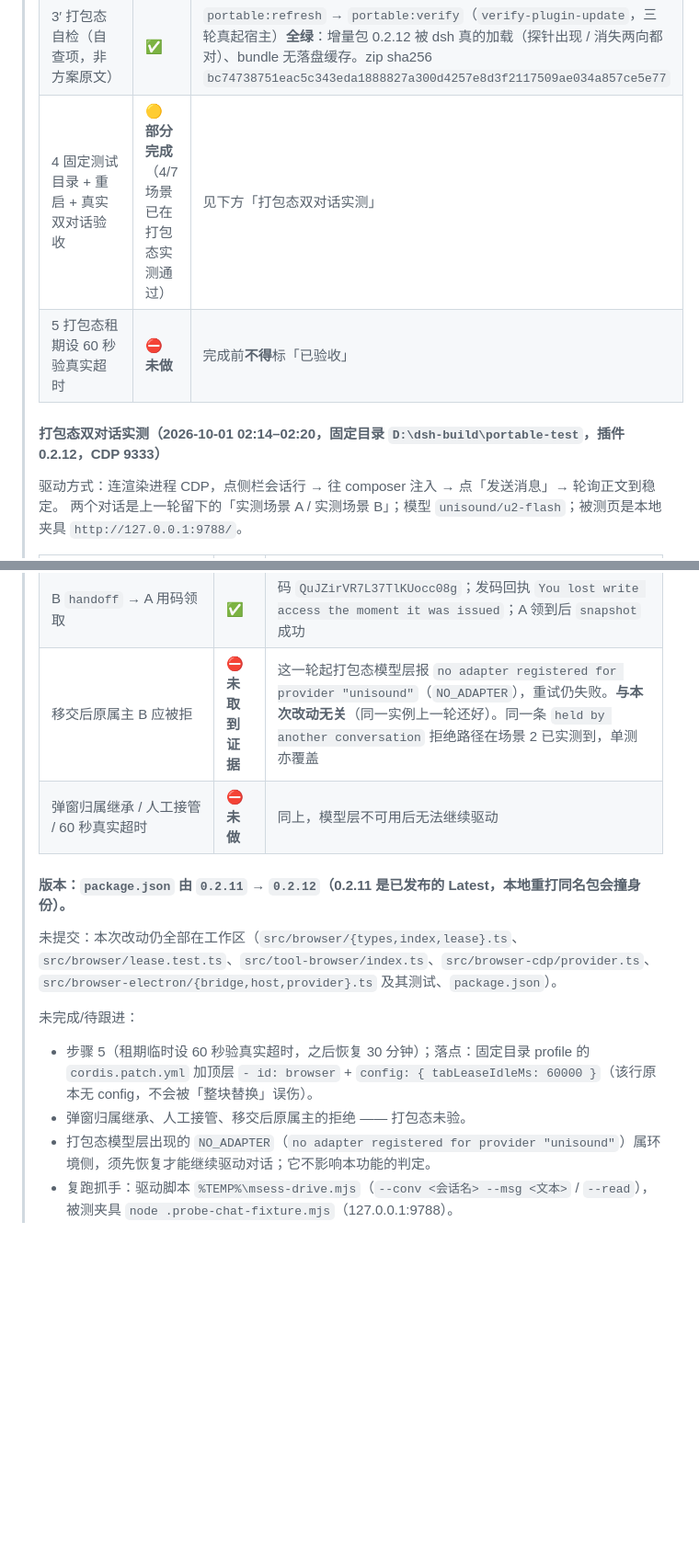
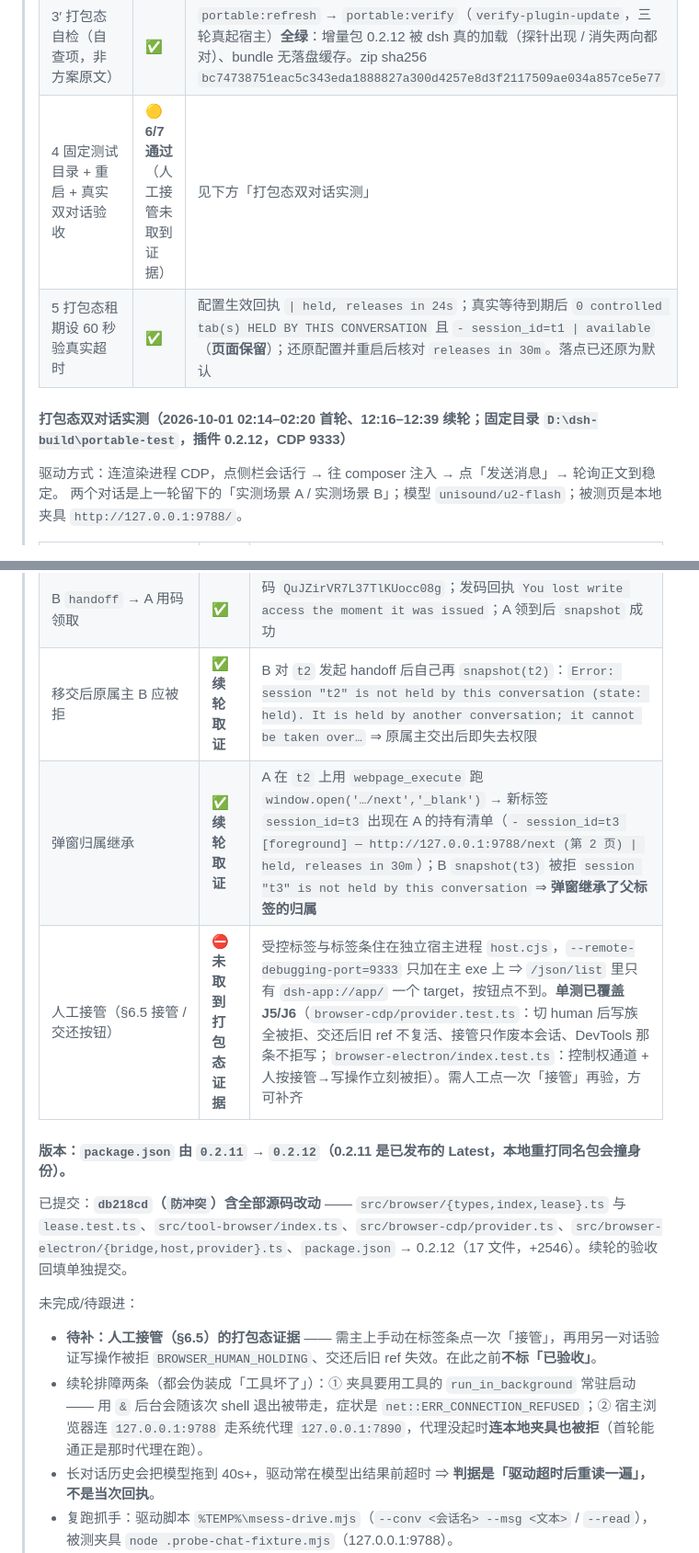
Before and after one commit to sdegongzuo/dsh-webops-plugin, a Markdown page: docs/多会话防冲突-实施方案.md, 2 parts joined by grey strips. Shown at 92% size. GitHub-like rendering; blank space fills up the shorter version.

Commit message:
docs: 多会话防冲突打包态验收续轮回填
模型层恢复后重跑被 NO_ADAPTER 打断的打包态双对话验收，补齐三项取证：

- 4-3 移交后原属主被拒：B 对 t2 handoff 后自己 snapshot(t2)
  → session "t2" is not held by this conversation (state: held)
- 弹窗归属继承：A 在 t2 上 window.open 弹出的 t3 出现在 A 的持有清单
  （held, releases in 30m），B snapshot(t3) 被拒 ⇒ 弹窗继承父标签归属
- 步骤 5 真实超时：租期临时设 60 秒，回执 releases in 24s；真实到期后
  0 controlled tab(s) HELD + session_id=t1 available（页面保留）；
  还原配置并重启后核对 releases in 30m

人工接管（§6.5）仍缺打包态证据：受控标签与标签条住在独立宿主进程
host.cjs，--remote-debugging-port 只加在主 exe 上，CDP 里只有
dsh-app://app/ 一个 target，按钮点不到；单测已覆盖 J5/J6。
在此之前不标「已验收」。

```diff
--- a/docs/多会话防冲突-实施方案.md
+++ b/docs/多会话防冲突-实施方案.md
@@ -12,10 +12,10 @@
 > | 2 反向验证（临时摘门禁） | ✅ | 摘 `TabLeaseRegistry.assertHeld` → 7 条转红，含 `hides another conversation's tab from the list and refuses every read/write on it`、移交、回收；摘 `bridge` 的 `openerTabId` 透传 → 桥层用例转红；把通报挪到 `sessions.set` 之前 → 顺序用例转红。三处均已还原并复跑全绿 |
 > | 3 `pnpm typecheck` / `pnpm test` | ✅ | `tsc --noEmit` 无输出；`vitest run` **623 passed \| 5 skipped (628)**，22 passed \| 1 skipped (23) 个文件 |
 > | 3′ 打包态自检（自查项，非方案原文） | ✅ | `portable:refresh` → `portable:verify`（`verify-plugin-update`，三轮真起宿主）**全绿**：增量包 0.2.12 被 dsh 真的加载（探针出现 / 消失两向都对）、bundle 无落盘缓存。zip sha256 `bc74738751eac5c343eda1888827a300d4257e8d3f2117509ae034a857ce5e77` |
-> | 4 固定测试目录 + 重启 + 真实双对话验收 | 🟡 **部分完成**（4/7 场景已在打包态实测通过） | 见下方「打包态双对话实测」 |
-> | 5 打包态租期设 60 秒验真实超时 | ⛔ **未做** | 完成前**不得**标「已验收」 |
+> | 4 固定测试目录 + 重启 + 真实双对话验收 | 🟡 **6/7 通过**（人工接管未取到证据） | 见下方「打包态双对话实测」 |
+> | 5 打包态租期设 60 秒验真实超时 | ✅ | 配置生效回执 `\| held, releases in 24s`；真实等待到期后 `0 controlled tab(s) HELD BY THIS CONVERSATION` 且 `- session_id=t1 \| available`（**页面保留**）；还原配置并重启后核对 `releases in 30m`。落点已还原为默认 |
 >
-> #### 打包态双对话实测（2026-10-01 02:14–02:20，固定目录 `D:\dsh-build\portable-test`，插件 0.2.12，CDP 9333）
+> #### 打包态双对话实测（2026-10-01 02:14–02:20 首轮、12:16–12:39 续轮；固定目录 `D:\dsh-build\portable-test`，插件 0.2.12，CDP 9333）
 >
 > 驱动方式：连渲染进程 CDP，点侧栏会话行 → 往 composer 注入 → 点「发送消息」→ 轮询正文到稳定。
 > 两个对话是上一轮留下的「实测场景 A / 实测场景 B」；模型 `unisound/u2-flash`；被测页是本地夹具 `http://127.0.0.1:9788/`。
@@ -28,17 +28,18 @@
 > | `tabs(list, scope=available)` 不泄露标题 / 地址 | ✅ | `0 idle controlled tab(s). Titles and URLs are withheld until you claim one` |
 > | A `release` → B 看空闲清单 → B `claim` | ✅ | release：`now IDLE — any conversation may claim it`；available：`- session_id=t1 \| available`（**只有 id**）；claim：`[foreground] — http://127.0.0.1:9788/ (离线夹具页 · 交付测试) \| held, releases in 30m`；随后 `snapshot` 立刻成功（`ref epoch 3`） |
 > | B `handoff` → A 用码领取 | ✅ | 码 `QuJZirVR7L37TlKUocc08g`；发码回执 `You lost write access the moment it was issued`；A 领到后 `snapshot` 成功 |
-> | 移交后原属主 B 应被拒 | ⛔ **未取到证据** | 这一轮起打包态模型层报 `no adapter registered for provider "unisound"`（`NO_ADAPTER`），重试仍失败。**与本次改动无关**（同一实例上一轮还好）。同一条 `held by another conversation` 拒绝路径在场景 2 已实测到，单测亦覆盖 |
-> | 弹窗归属继承 / 人工接管 / 60 秒真实超时 | ⛔ **未做** | 同上，模型层不可用后无法继续驱动 |
+> | 移交后原属主 B 应被拒 | ✅ **续轮取证** | B 对 `t2` 发起 handoff 后自己再 `snapshot(t2)`：`Error: session "t2" is not held by this conversation (state: held). It is held by another conversation; it cannot be taken over…` ⇒ 原属主交出后即失去权限 |
+> | 弹窗归属继承 | ✅ **续轮取证** | A 在 `t2` 上用 `webpage_execute` 跑 `window.open('…/next','_blank')` → 新标签 `session_id=t3` 出现在 A 的持有清单（`- session_id=t3 [foreground] — http://127.0.0.1:9788/next (第 2 页) \| held, releases in 30m`）；B `snapshot(t3)` 被拒 `session "t3" is not held by this conversation` ⇒ **弹窗继承了父标签的归属** |
+> | 人工接管（§6.5 接管 / 交还按钮） | ⛔ **未取到打包态证据** | 受控标签与标签条住在独立宿主进程 `host.cjs`，`--remote-debugging-port=9333` 只加在主 exe 上 ⇒ `/json/list` 里只有 `dsh-app://app/` 一个 target，按钮点不到。**单测已覆盖 J5/J6**（`browser-cdp/provider.test.ts`：切 human 后写族全被拒、交还后旧 ref 不复活、接管只作废本会话、DevTools 那条不拒写；`browser-electron/index.test.ts`：控制权通道 + 人按接管→写操作立刻被拒）。需人工点一次「接管」再验，方可补齐 |
 >
 > #### 版本：`package.json` 由 `0.2.11` → **`0.2.12`**（0.2.11 是已发布的 Latest，本地重打同名包会撞身份）。
 >
-> 未提交：本次改动仍全部在工作区（`src/browser/{types,index,lease}.ts`、`src/browser/lease.test.ts`、`src/tool-browser/index.ts`、`src/browser-cdp/provider.ts`、`src/browser-electron/{bridge,host,provider}.ts` 及其测试、`package.json`）。
+> 已提交：**`db218cd`（`防冲突`）含全部源码改动** —— `src/browser/{types,index,lease}.ts` 与 `lease.test.ts`、`src/tool-browser/index.ts`、`src/browser-cdp/provider.ts`、`src/browser-electron/{bridge,host,provider}.ts`、`package.json` → 0.2.12（17 文件，+2546）。续轮的验收回填单独提交。
 >
 > 未完成/待跟进：
-> - 步骤 5（租期临时设 60 秒验真实超时，之后恢复 30 分钟）；落点：固定目录 profile 的 `cordis.patch.yml` 加顶层 `- id: browser` + `config: { tabLeaseIdleMs: 60000 }`（该行原本无 config，不会被「整块替换」误伤）。
-> - 弹窗归属继承、人工接管、移交后原属主的拒绝 —— 打包态未验。
-> - 打包态模型层出现的 `NO_ADAPTER`（`no adapter registered for provider "unisound"`）属环境侧，须先恢复才能继续驱动对话；它不影响本功能的判定。
+> - **待补：人工接管（§6.5）的打包态证据** —— 需主上手动在标签条点一次「接管」，再用另一对话验证写操作被拒 `BROWSER_HUMAN_HOLDING`、交还后旧 ref 失效。在此之前**不标「已验收」**。
+> - 续轮排障两条（都会伪装成「工具坏了」）：① 夹具要用工具的 `run_in_background` 常驻启动 —— 用 `&` 后台会随该次 shell 退出被带走，症状是 `net::ERR_CONNECTION_REFUSED`；② 宿主浏览器连 `127.0.0.1:9788` 走系统代理 `127.0.0.1:7890`，代理没起时**连本地夹具也被拒**（首轮能通正是那时代理在跑）。
+> - 长对话历史会把模型拖到 40s+，驱动常在模型出结果前超时 ⇒ **判据是「驱动超时后重读一遍」，不是当次回执**。
 > - 复跑抓手：驱动脚本 `%TEMP%\msess-drive.mjs`（`--conv <会话名> --msg <文本>` / `--read`），被测夹具 `node .probe-chat-fixture.mjs`（127.0.0.1:9788）。
 > - `exec.agent.id` 的源码级前置：`packages/core/agent-loop/src/tool-calls.ts:70-78` 给每个模型工具调用填 `agent = ctx.agents.requireInitiator()`，`Agent.id` 就是 `SessionId`（`packages/core/agent/src/types.ts:15-17`）。**打包态已实测确认送达**（见上表第 1 行）。
 
```
Also changed, not shown: other parts of docs/多会话防冲突-实施方案.md (+2 -2 lines).
